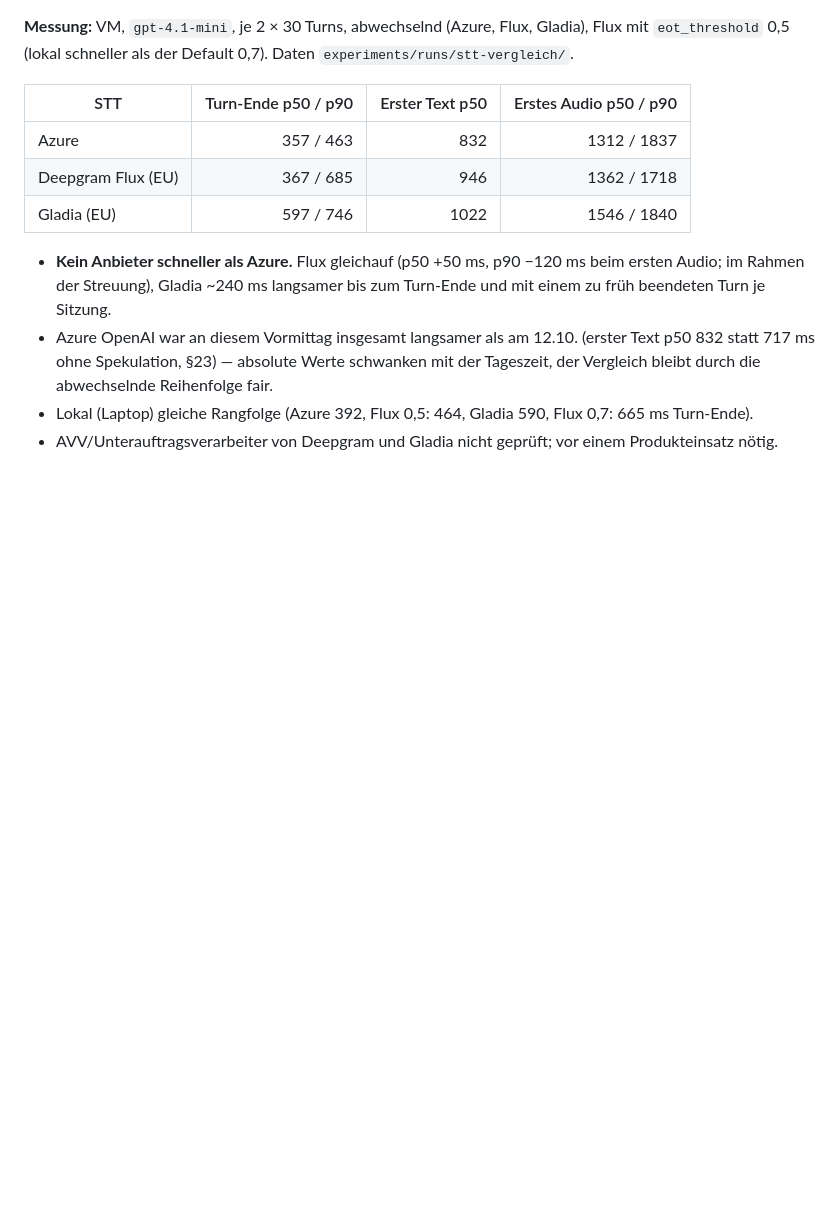
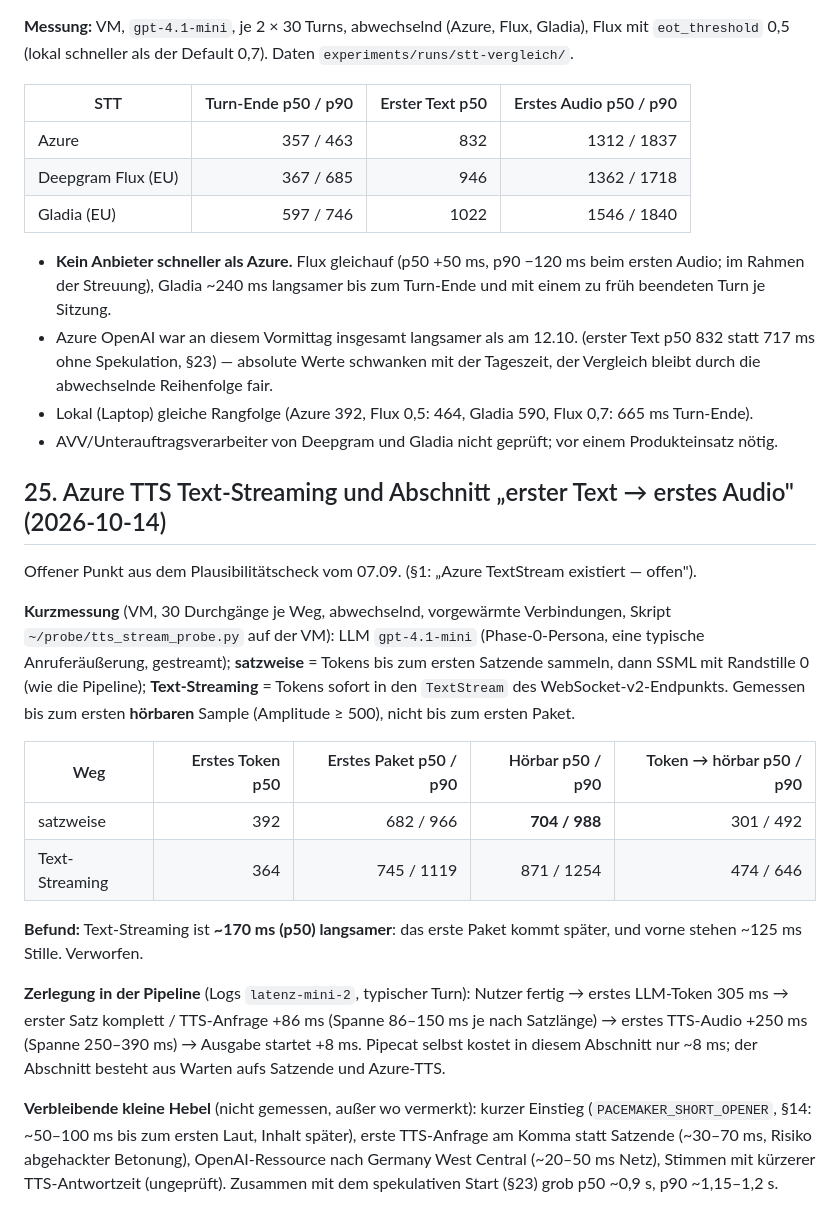
Before and after one commit to GartmannPit/pacemaker, a Markdown page: experiments/summaries/2026-10-03-llm-modellvergleich-deployment-typen.md, the part around the change. GitHub-like rendering; blank space fills up the shorter version.

```diff
--- a/experiments/summaries/2026-10-03-llm-modellvergleich-deployment-typen.md
+++ b/experiments/summaries/2026-10-03-llm-modellvergleich-deployment-typen.md
@@ -1077,3 +1077,33 @@ Branch `stt-vergleich`, Schalter `PACEMAKER_STT`. LLM und TTS unverändert (Azur
   Turn-Ende).
 - AVV/Unterauftragsverarbeiter von Deepgram und Gladia nicht geprüft; vor einem Produkteinsatz
   nötig.
+
+## 25. Azure TTS Text-Streaming und Abschnitt „erster Text → erstes Audio" (2026-10-14)
+
+Offener Punkt aus dem Plausibilitätscheck vom 07.09. (§1: „Azure TextStream existiert — offen").
+
+**Kurzmessung** (VM, 30 Durchgänge je Weg, abwechselnd, vorgewärmte Verbindungen, Skript
+`~/probe/tts_stream_probe.py` auf der VM): LLM `gpt-4.1-mini` (Phase-0-Persona, eine typische
+Anruferäußerung, gestreamt); **satzweise** = Tokens bis zum ersten Satzende sammeln, dann SSML
+mit Randstille 0 (wie die Pipeline); **Text-Streaming** = Tokens sofort in den `TextStream`
+des WebSocket-v2-Endpunkts. Gemessen bis zum ersten **hörbaren** Sample (Amplitude ≥ 500), nicht
+bis zum ersten Paket.
+
+| Weg | Erstes Token p50 | Erstes Paket p50 / p90 | Hörbar p50 / p90 | Token → hörbar p50 / p90 |
+|---|--:|--:|--:|--:|
+| satzweise | 392 | 682 / 966 | **704 / 988** | 301 / 492 |
+| Text-Streaming | 364 | 745 / 1119 | 871 / 1254 | 474 / 646 |
+
+**Befund:** Text-Streaming ist **~170 ms (p50) langsamer**: das erste Paket kommt später, und
+vorne stehen ~125 ms Stille. Verworfen.
+
+**Zerlegung in der Pipeline** (Logs `latenz-mini-2`, typischer Turn): Nutzer fertig → erstes
+LLM-Token 305 ms → erster Satz komplett / TTS-Anfrage +86 ms (Spanne 86–150 ms je nach Satzlänge)
+→ erstes TTS-Audio +250 ms (Spanne 250–390 ms) → Ausgabe startet +8 ms. Pipecat selbst kostet in
+diesem Abschnitt nur ~8 ms; der Abschnitt besteht aus Warten aufs Satzende und Azure-TTS.
+
+**Verbleibende kleine Hebel** (nicht gemessen, außer wo vermerkt): kurzer Einstieg
+(`PACEMAKER_SHORT_OPENER`, §14: ~50–100 ms bis zum ersten Laut, Inhalt später), erste TTS-Anfrage am
+Komma statt Satzende (~30–70 ms, Risiko abgehackter Betonung), OpenAI-Ressource nach Germany West
+Central (~20–50 ms Netz), Stimmen mit kürzerer TTS-Antwortzeit (ungeprüft). Zusammen mit dem
+spekulativen Start (§23) grob p50 ~0,9 s, p90 ~1,15–1,2 s.
```
Also changed, not shown: docs/phase-0-ergebnisse.md (+11 -5 lines).
